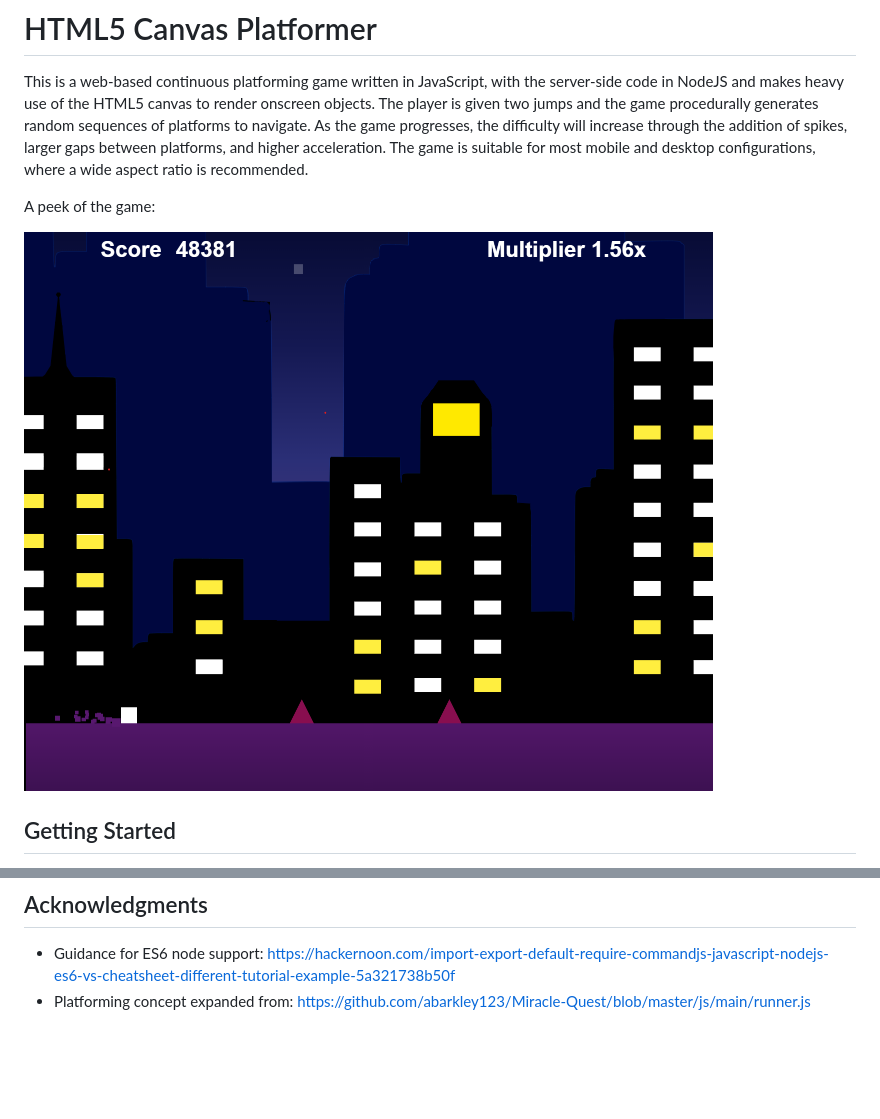
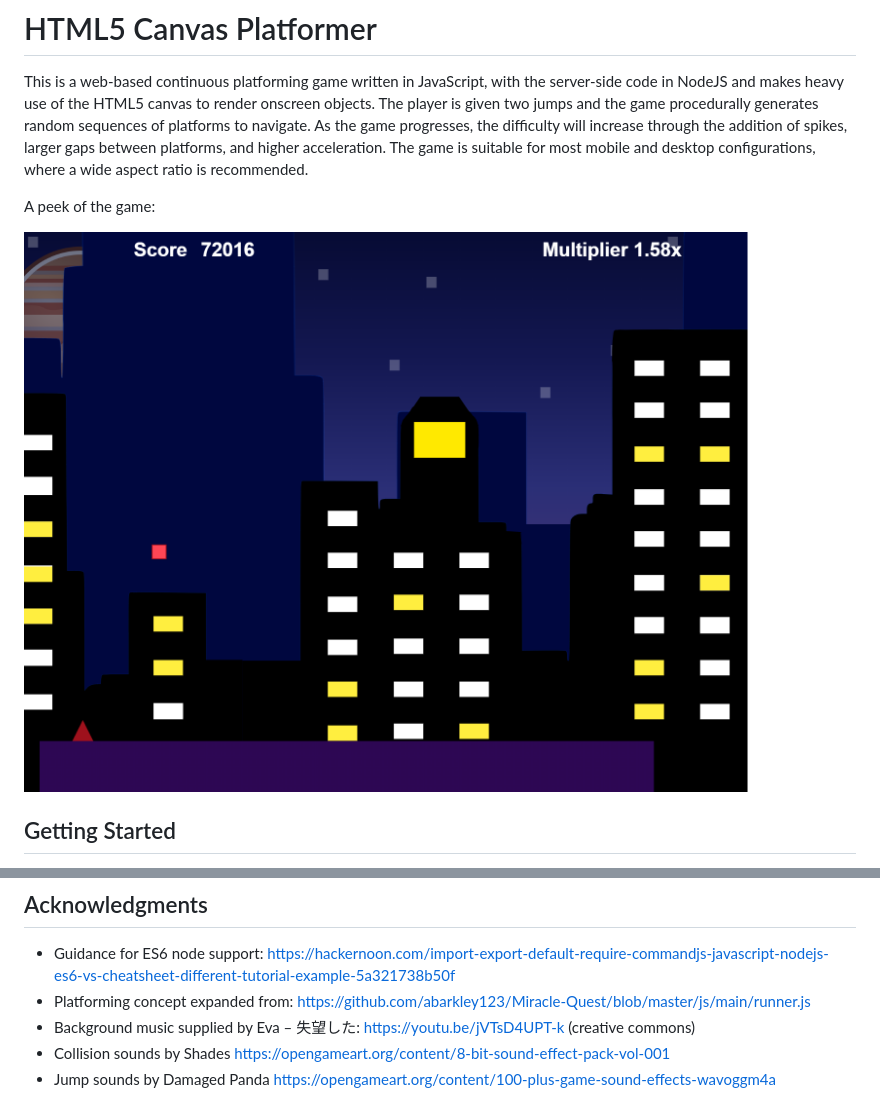
Before and after one commit to abarkley123/javascript_game, a Markdown page: README.md, 2 parts joined by grey strips. Drawn GitHub-style; pictures changed too: public/images/canvas_platformer_fullsize.png; blank space fills up the shorter version.

Commit message:
Update repo images and readme. Update coverage file.

```diff
--- a/README.md
+++ b/README.md
@@ -94,3 +94,6 @@ This project is licensed under the MIT license - https://github.com/abarkley123/
 
 * Guidance for ES6 node support: https://hackernoon.com/import-export-default-require-commandjs-javascript-nodejs-es6-vs-cheatsheet-different-tutorial-example-5a321738b50f
 * Platforming concept expanded from: https://github.com/abarkley123/Miracle-Quest/blob/master/js/main/runner.js
+* Background music supplied by Eva – 失望した: https://youtu.be/jVTsD4UPT-k (creative commons)
+* Collision sounds by Shades https://opengameart.org/content/8-bit-sound-effect-pack-vol-001
+* Jump sounds by Damaged Panda https://opengameart.org/content/100-plus-game-sound-effects-wavoggm4a
```
Also changed, not shown: public/images/canvas_platformer_image.png, 1 other file.
